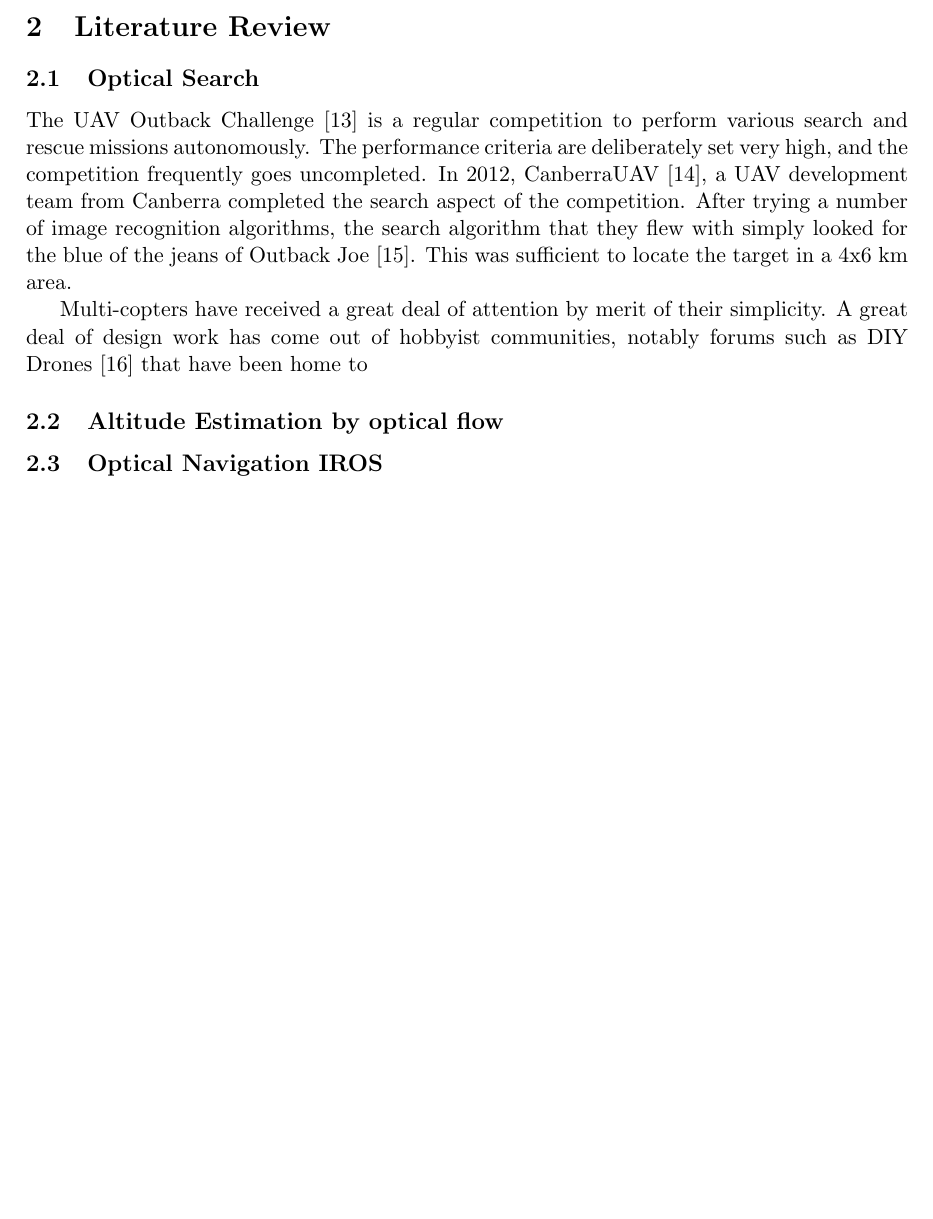
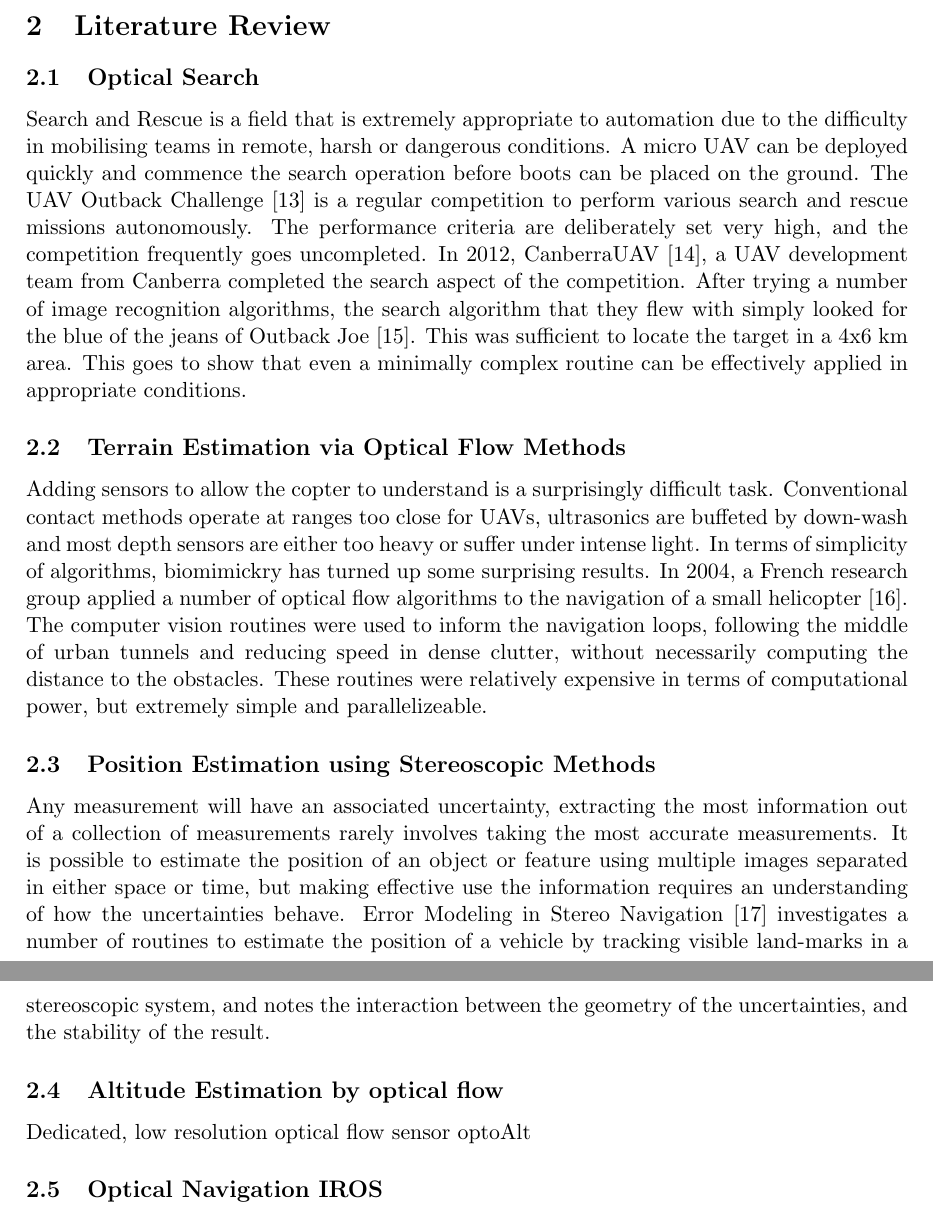
Before and after one commit to BrettRD/FYP-2015-Proposal, a LaTeX paper (Progress.tex): part of page 5 of 14 before the commit and two parts of pages 5 and 6 of 15 after it, the two joined at a grey line, cut so that both start at the same text, the shorter picture padded with empty space. Compiled offline with pdfLaTeX.

Commit message:
Lit review taking shape

```diff
--- a/Progress.tex
+++ b/Progress.tex
@@ -6,7 +6,7 @@
 \usepackage{pdfpages}
 \usepackage{subcaption}
 \usepackage{listings}
-%\usepackage{color}
+\usepackage{color}
 \usepackage{cite}
 \usepackage{import}
 \usepackage[title,titletoc,toc]{appendix}
@@ -83,15 +83,24 @@
 
   \section{Literature Review}
 
-  \subsection{Optical Search}
-    The UAV Outback Challenge \cite{OutbackChallenge} is a regular competition to perform various search and rescue missions autonomously.  The performance criteria are deliberately set very high, and the competition frequently goes uncompleted.
-    In 2012, CanberraUAV \cite{canberrauav}, a UAV development team from Canberra completed the search aspect of the competition.
-    After trying a number of image recognition algorithms, the search algorithm that they flew with simply looked for the blue of the jeans of Outback Joe \cite{tridge}.  This was sufficient to locate the target in a 4x6 km area.
+    \subsection{Optical Search}
+      Search and Rescue is a field that is extremely appropriate to automation due to the difficulty in mobilising teams in remote, harsh or dangerous conditions.  A micro UAV can be deployed quickly and commence the search operation before boots can be placed on the ground.
+      The UAV Outback Challenge \cite{OutbackChallenge} is a regular competition to perform various search and rescue missions autonomously.  The performance criteria are deliberately set very high, and the competition frequently goes uncompleted.
+      In 2012, CanberraUAV \cite{canberrauav}, a UAV development team from Canberra completed the search aspect of the competition.
+      After trying a number of image recognition algorithms, the search algorithm that they flew with simply looked for the blue of the jeans of Outback Joe \cite{tridge}. This was sufficient to locate the target in a 4x6 km area.  This goes to show that even a minimally complex routine can be effectively applied in appropriate conditions.
 
-    Multi-copters have received a great deal of attention by merit of their simplicity.  A great deal of design work has come out of hobbyist communities, notably forums
-    such as DIY Drones \cite{DIYDrones} that have been home to
+    \subsection{Terrain Estimation via Optical Flow Methods}
+      Adding sensors to allow the copter to understand is a surprisingly difficult task.  Conventional contact methods operate at ranges too close for UAVs, ultrasonics are buffeted by down-wash and most depth sensors are either too heavy or suffer under intense light.
+      In terms of simplicity of algorithms, biomimickry has turned up some surprising results.  In 2004, a French research group applied a number of optical flow algorithms to the navigation of a small helicopter \cite{InsectFlowMethods}.  The computer vision routines were used to inform the navigation loops, following the middle of urban tunnels and reducing speed in dense clutter, without necessarily computing the distance to the obstacles.  These routines were relatively expensive in terms of computational power, but extremely simple and parallelizeable.
+
+    \subsection{Position Estimation using Stereoscopic Methods}
+      Any measurement will have an associated uncertainty, extracting the most information out of a collection of measurements rarely involves taking the most accurate measurements.  It is possible to estimate the position of an object or feature using multiple images separated in either space or time, but making effective use the information requires an understanding of how the uncertainties behave.  Error Modeling in Stereo Navigation \cite{stereoUnc} investigates a number of routines to estimate the position of a vehicle by tracking visible land-marks in a stereoscopic system, and notes the interaction between the geometry of the uncertainties, and the stability of the result.
+
 
     \subsection{Altitude Estimation by optical flow}
+      Dedicated, low resolution optical flow sensor
+    optoAlt
+
     \subsection{Optical Navigation IROS}
     \subsection{Chase cam}
 
```
Also changed, not shown: references/refs.bib (+27 -0 lines).
